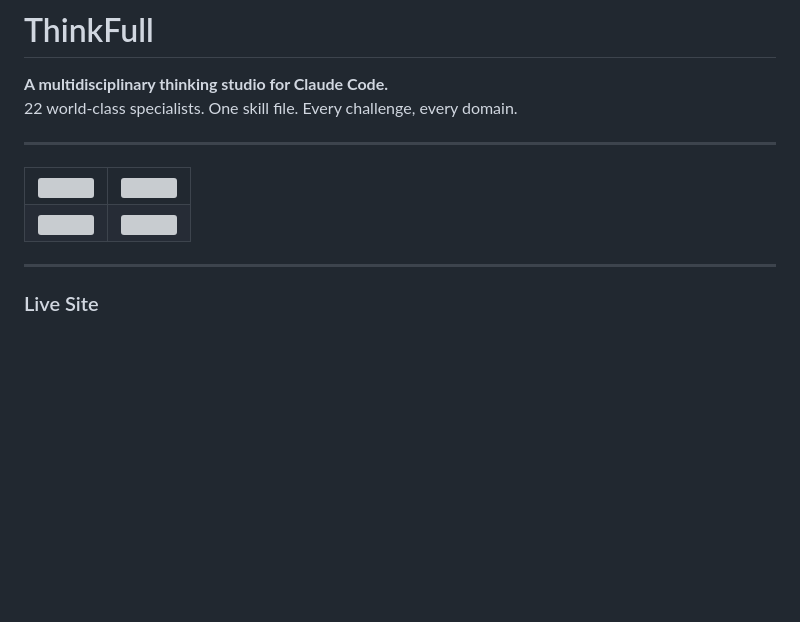
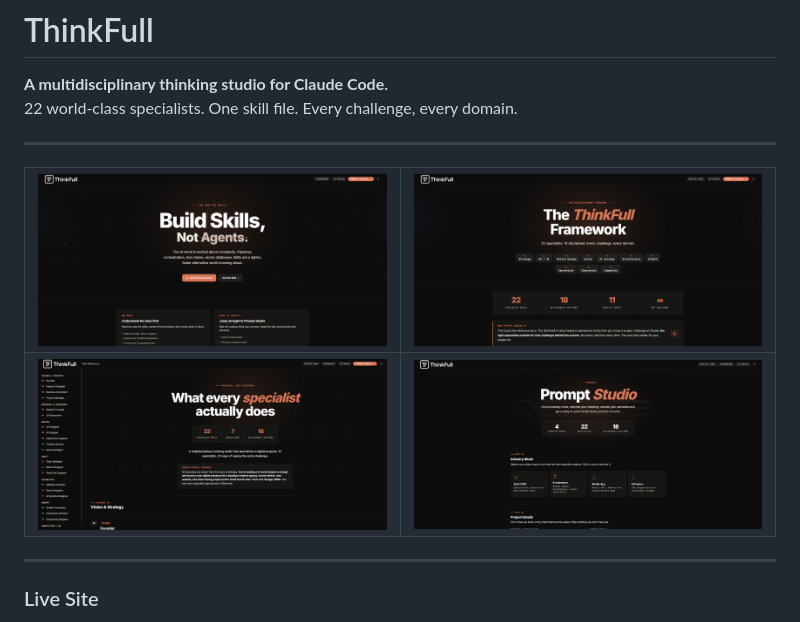
Before and after one commit to SuperNotesOnline/ThinkFull, a Markdown page: README.md, the part around the change. GitHub-like rendering; pictures changed too: docs/images/PromptStudio.jpg (added), docs/images/TheSpecialist.jpg (added), docs/images/hero-build-skills.png; blank space fills up the shorter version; grey boxes are pictures that could not be loaded.

Commit message:
Update README preview images
Co-Authored-By: Claude Sonnet 4.6 <noreply@anthropic.com>

```diff
--- a/README.md
+++ b/README.md
@@ -7,12 +7,12 @@
 
 <table>
 <tr>
-<td width="50%"><a href="https://supernotesonline.github.io/ThinkFull/build-skills.html"><img src="docs/images/preview-build-skills.svg" width="100%"/></a></td>
-<td width="50%"><a href="https://supernotesonline.github.io/ThinkFull/thinkfull.html"><img src="docs/images/preview-framework.svg" width="100%"/></a></td>
+<td width="50%"><a href="https://supernotesonline.github.io/ThinkFull/build-skills.html"><img src="docs/images/hero-build-skills.png" width="100%"/></a></td>
+<td width="50%"><a href="https://supernotesonline.github.io/ThinkFull/thinkfull.html"><img src="docs/images/hero-thinkfull.png" width="100%"/></a></td>
 </tr>
 <tr>
-<td width="50%"><a href="https://supernotesonline.github.io/ThinkFull/agent-roles.html"><img src="docs/images/preview-agent-roles.svg" width="100%"/></a></td>
-<td width="50%"><a href="https://supernotesonline.github.io/ThinkFull/studio-launchpad.html"><img src="docs/images/preview-studio.svg" width="100%"/></a></td>
+<td width="50%"><a href="https://supernotesonline.github.io/ThinkFull/agent-roles.html"><img src="docs/images/TheSpecialist.jpg" width="100%"/></a></td>
+<td width="50%"><a href="https://supernotesonline.github.io/ThinkFull/studio-launchpad.html"><img src="docs/images/PromptStudio.jpg" width="100%"/></a></td>
 </tr>
 </table>
 
```
